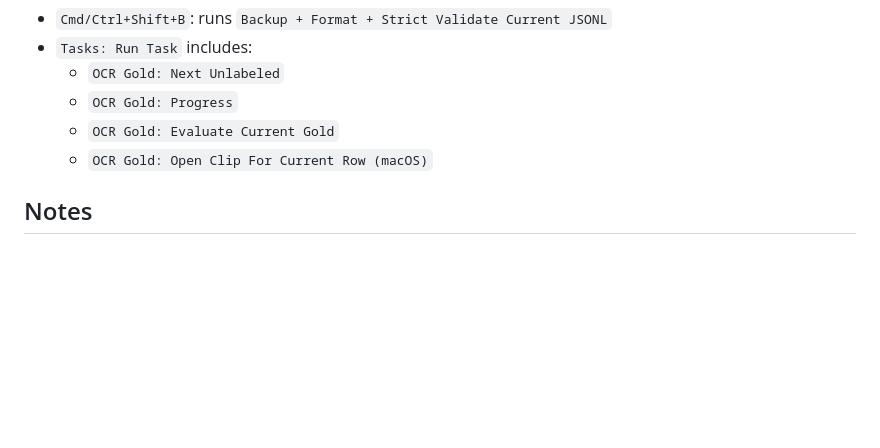
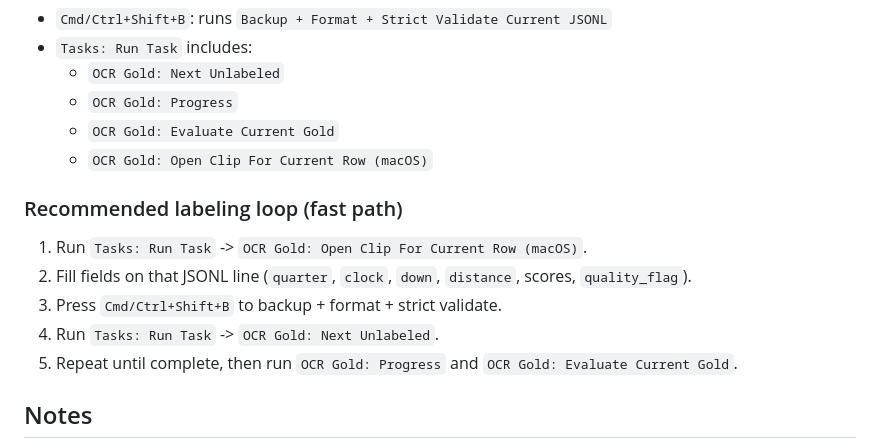
Before and after one commit to joshnothum/cfb-film-room, a Markdown page: README.md, the part around the change. GitHub-like rendering; blank space fills up the shorter version.

Commit message:
docs: add a quick hotkey loop for OCR labeling in VS Code

```diff
--- a/README.md
+++ b/README.md
@@ -253,6 +253,14 @@ With a gold JSONL file open in VS Code:
   - `OCR Gold: Evaluate Current Gold`
   - `OCR Gold: Open Clip For Current Row (macOS)`
 
+### Recommended labeling loop (fast path)
+
+1. Run `Tasks: Run Task` -> `OCR Gold: Open Clip For Current Row (macOS)`.
+2. Fill fields on that JSONL line (`quarter`, `clock`, `down`, `distance`, scores, `quality_flag`).
+3. Press `Cmd/Ctrl+Shift+B` to backup + format + strict validate.
+4. Run `Tasks: Run Task` -> `OCR Gold: Next Unlabeled`.
+5. Repeat until complete, then run `OCR Gold: Progress` and `OCR Gold: Evaluate Current Gold`.
+
 ## Notes
 
 - Network access to `cfb.fan` and its backing S3 bucket is required for scraping.
```
